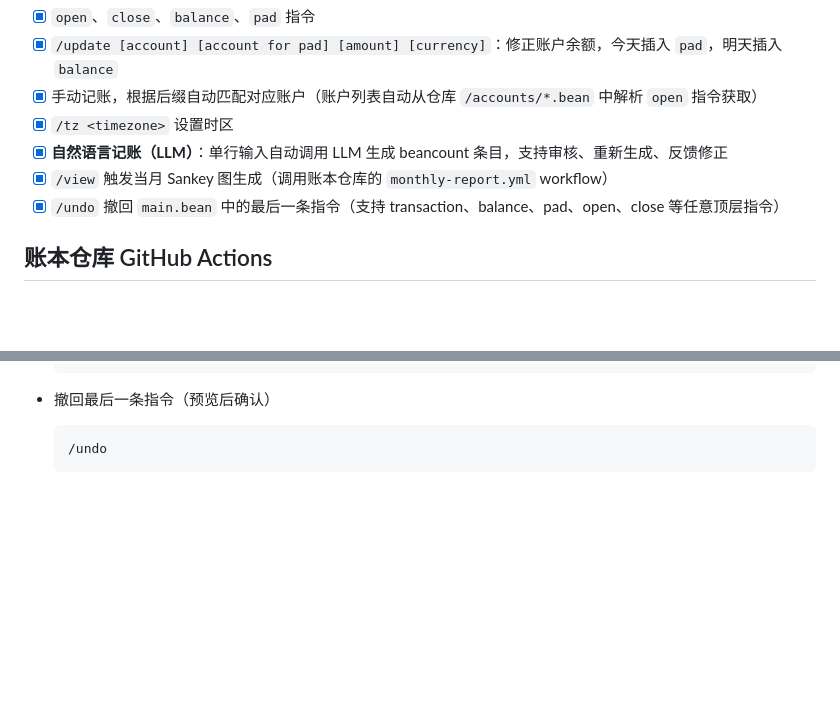
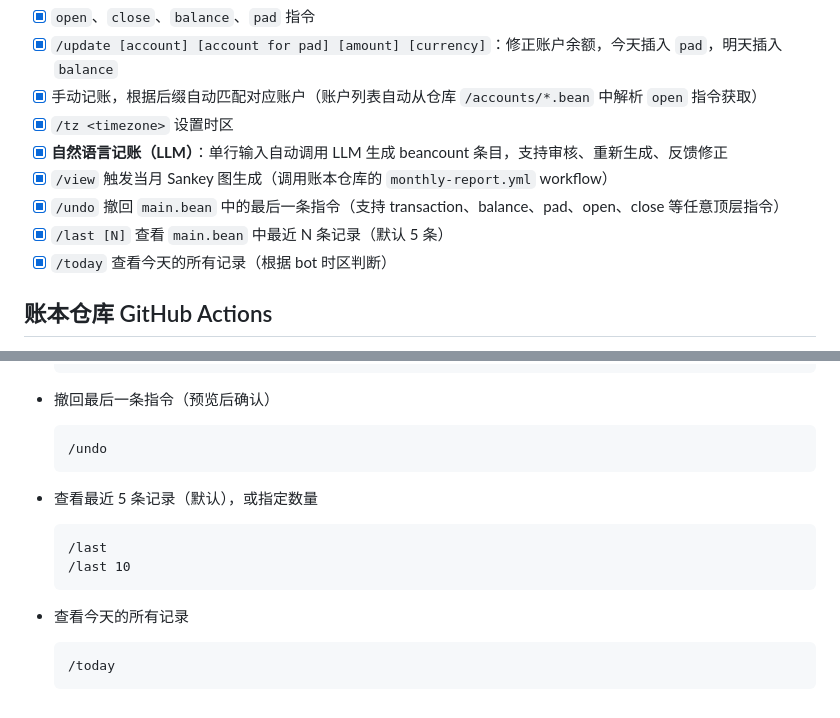
Before and after one commit to nonPointer/beancounter_telegram, a Markdown page: README.md, 2 parts joined by grey strips. Drawn GitHub-style; blank space fills up the shorter version.

Commit message:
Update docs for /last, /today commands and ETag caching
Co-Authored-By: Claude Opus 4.6 <noreply@anthropic.com>

````diff
--- a/README.md
+++ b/README.md
@@ -62,6 +62,8 @@
 - [x] **自然语言记账（LLM）**：单行输入自动调用 LLM 生成 beancount 条目，支持审核、重新生成、反馈修正
 - [x] `/view` 触发当月 Sankey 图生成（调用账本仓库的 `monthly-report.yml` workflow）
 - [x] `/undo` 撤回 `main.bean` 中的最后一条指令（支持 transaction、balance、pad、open、close 等任意顶层指令）
+- [x] `/last [N]` 查看 `main.bean` 中最近 N 条记录（默认 5 条）
+- [x] `/today` 查看今天的所有记录（根据 bot 时区判断）
 
 ## 账本仓库 GitHub Actions
 
@@ -199,3 +201,16 @@ YYYY-MM-DD * "咖啡店" "咖啡"
   ```
   /undo
   ```
+
+- 查看最近 5 条记录（默认），或指定数量
+
+  ```
+  /last
+  /last 10
+  ```
+
+- 查看今天的所有记录
+
+  ```
+  /today
+  ```
````
Also changed, not shown: CLAUDE.md (+12 -1 lines).
